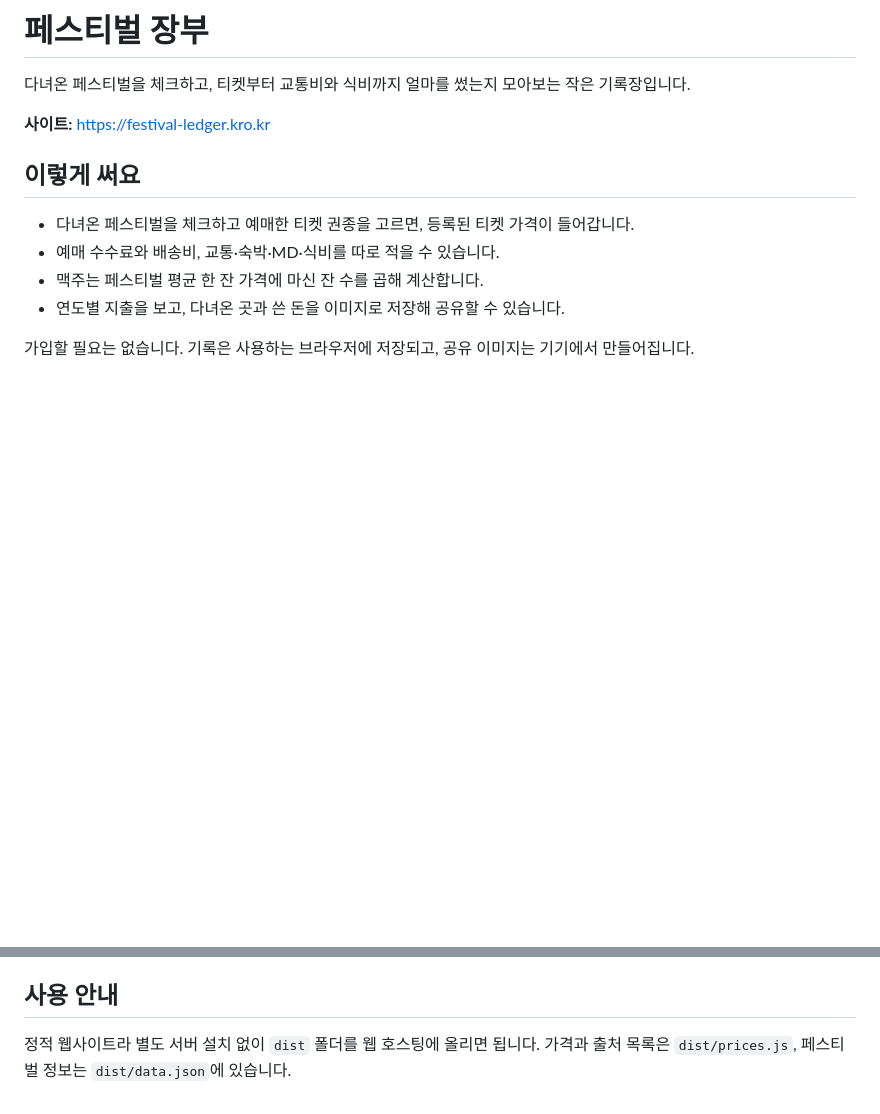
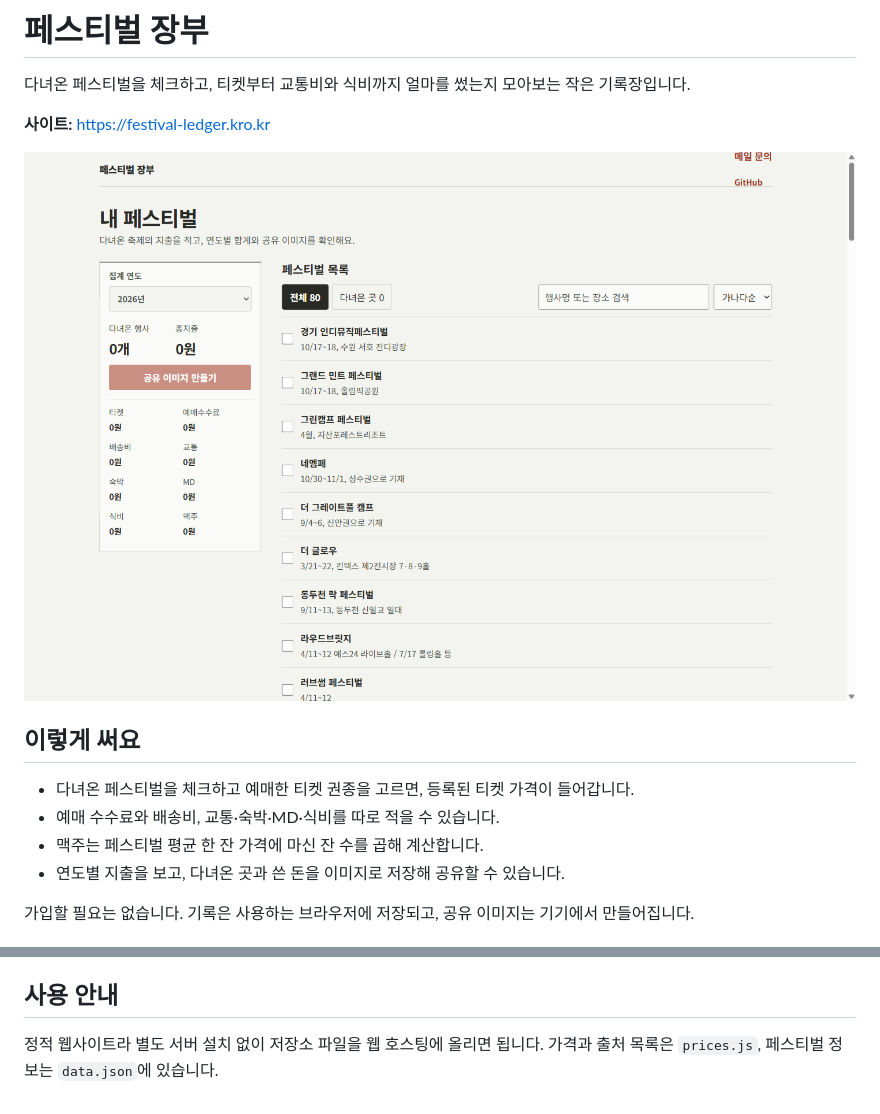
Before and after one commit to gangbin0616/festival-ledger, a Markdown page: README.md, 2 parts joined by grey strips. GitHub-like rendering; pictures changed too: assets/site-preview.png (added); blank space fills up the shorter version.

Commit message:
README에 사이트 미리보기 추가

```diff
--- a/README.md
+++ b/README.md
@@ -3,6 +3,8 @@
 다녀온 페스티벌을 체크하고, 티켓부터 교통비와 식비까지 얼마를 썼는지 모아보는 작은 기록장입니다.
 
 **사이트:** https://festival-ledger.kro.kr
+
+![페스티벌 장부 첫 화면](assets/site-preview.png)
 
 ## 이렇게 써요
 
@@ -19,4 +21,4 @@
 
 ## 사용 안내
 
-정적 웹사이트라 별도 서버 설치 없이 `dist` 폴더를 웹 호스팅에 올리면 됩니다. 가격과 출처 목록은 `dist/prices.js`, 페스티벌 정보는 `dist/data.json`에 있습니다.
+정적 웹사이트라 별도 서버 설치 없이 저장소 파일을 웹 호스팅에 올리면 됩니다. 가격과 출처 목록은 `prices.js`, 페스티벌 정보는 `data.json`에 있습니다.
```
